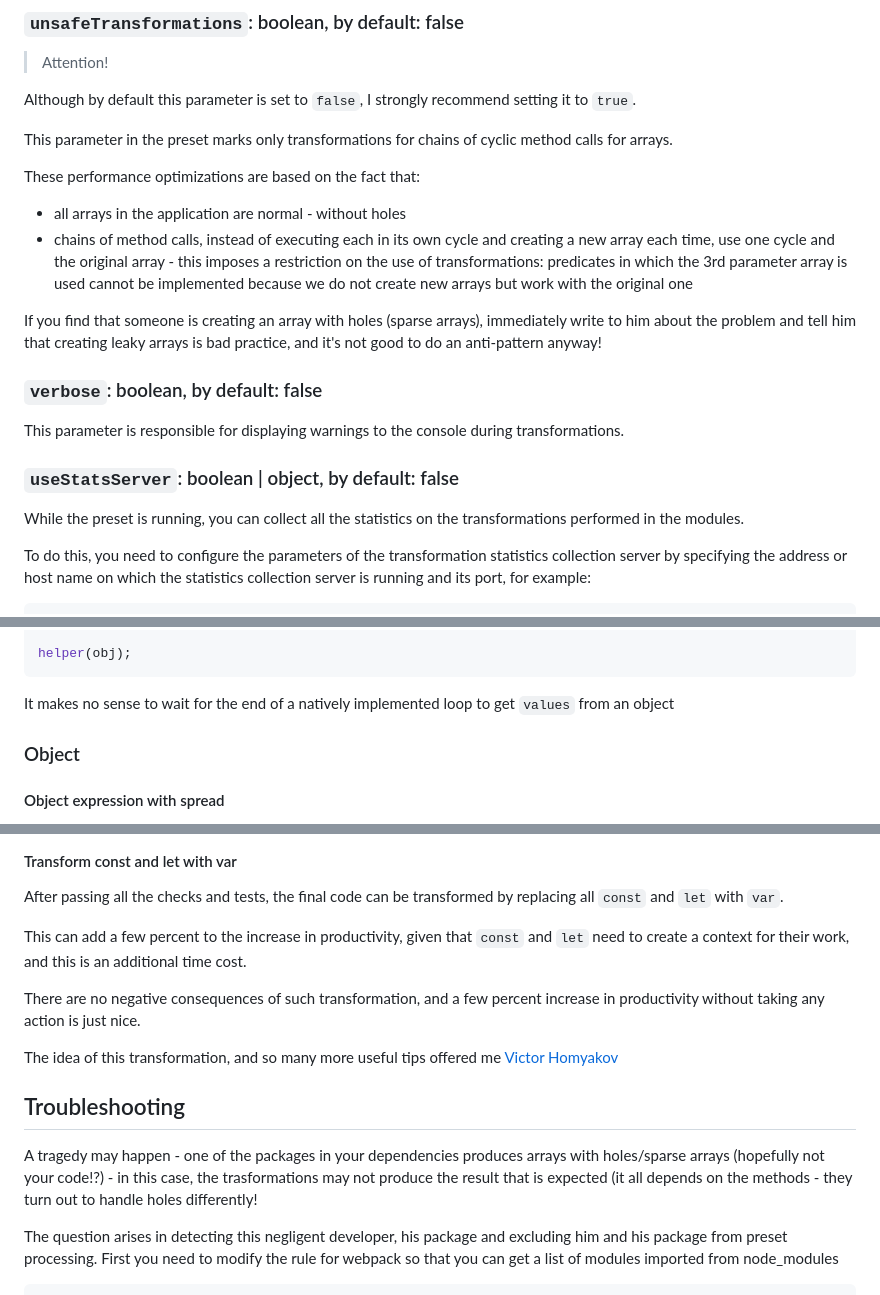
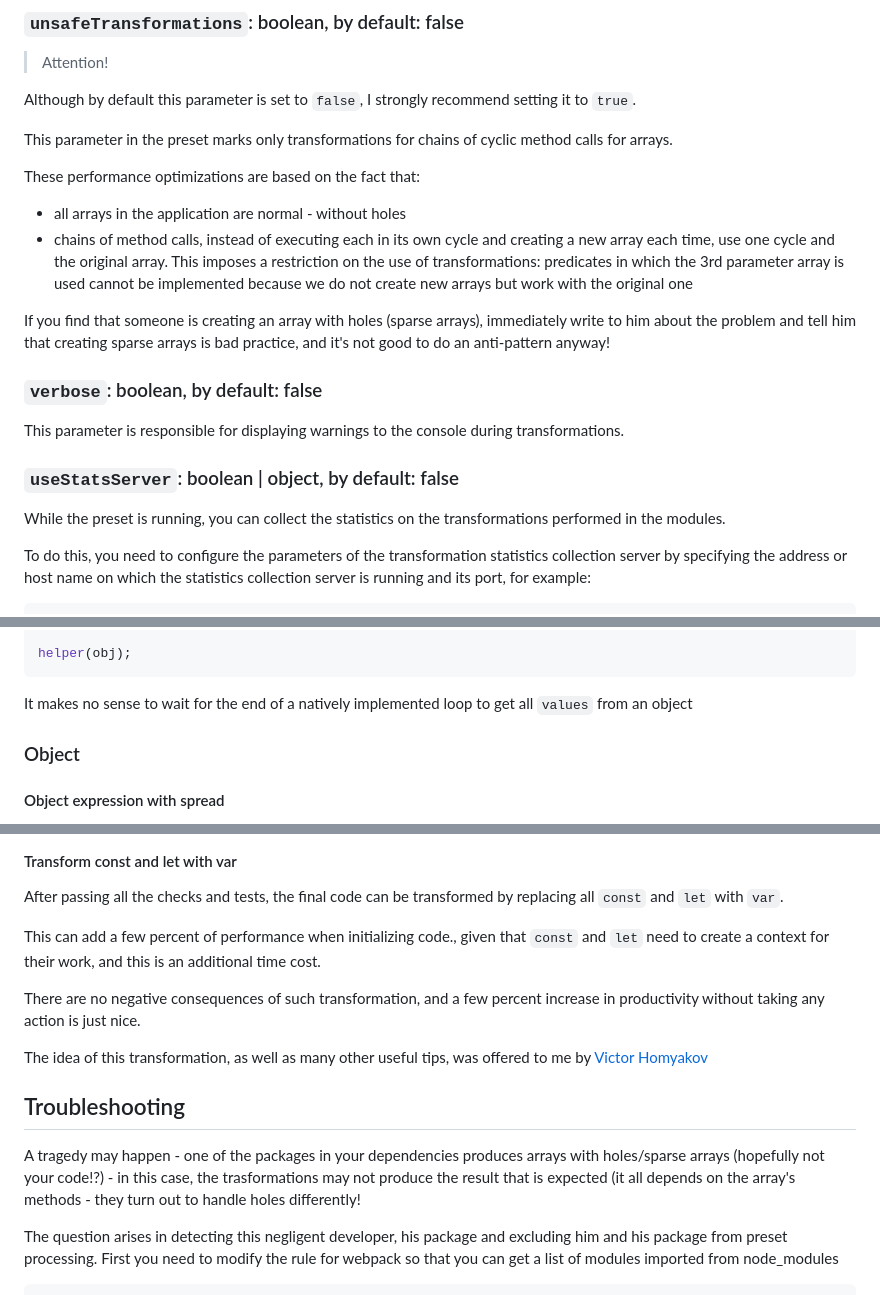
Before and after one commit to budarin/babel-preset-perf, a Markdown page: README.md, 3 parts joined by grey strips. Rendered like a GitHub page.

````diff
--- a/README.md
+++ b/README.md
@@ -167,9 +167,9 @@ This parameter in the preset marks only transformations for chains of cyclic met
 These performance optimizations are based on the fact that:
 
 -   all arrays in the application are normal - without holes
--   chains of method calls, instead of executing each in its own cycle and creating a new array each time, use one cycle and the original array - this imposes a restriction on the use of transformations: predicates in which the 3rd parameter array is used cannot be implemented because we do not create new arrays but work with the original one
+-   chains of method calls, instead of executing each in its own cycle and creating a new array each time, use one cycle and the original array. This imposes a restriction on the use of transformations: predicates in which the 3rd parameter array is used cannot be implemented because we do not create new arrays but work with the original one
 
-If you find that someone is creating an array with holes (sparse arrays), immediately write to him about the problem and tell him that creating leaky arrays is bad practice, and it's not good to do an anti-pattern anyway!
+If you find that someone is creating an array with holes (sparse arrays), immediately write to him about the problem and tell him that creating sparse arrays is bad practice, and it's not good to do an anti-pattern anyway!
 
 ### `verbose`: boolean, by default: false
 
@@ -177,7 +177,7 @@ This parameter is responsible for displaying warnings to the console during tran
 
 ### `useStatsServer`: boolean | object, by default: false
 
-While the preset is running, you can collect all the statistics on the transformations performed in the modules.
+While the preset is running, you can collect the statistics on the transformations performed in the modules.
 
 To do this, you need to configure the parameters of the transformation statistics collection server by specifying the address or host name on which the statistics collection server is running and its port, for example:
 
@@ -364,7 +364,7 @@ function helper(obj) {
 helper(obj);
 ```
 
-It makes no sense to wait for the end of a natively implemented loop to get `values` from an object
+It makes no sense to wait for the end of a natively implemented loop to get all `values` from an object
 
 ### Object
 
@@ -425,15 +425,15 @@ It turned out that `substring` is much more productive than the `slice` method,
 
 After passing all the checks and tests, the final code can be transformed by replacing all `const` and `let` with `var`.
 
-This can add a few percent to the increase in productivity, given that `const` and `let` need to create a context for their work, and this is an additional time cost.
+This can add a few percent of performance when initializing code., given that `const` and `let` need to create a context for their work, and this is an additional time cost.
 
 There are no negative consequences of such transformation, and a few percent increase in productivity without taking any action is just nice.
 
-The idea of this transformation, and so many more useful tips offered me [Victor Homyakov](https://github.com/victor-homyakov)
+The idea of this transformation, as well as many other useful tips, was offered to me by [Victor Homyakov](https://github.com/victor-homyakov)
 
 ## Troubleshooting
 
-A tragedy may happen - one of the packages in your dependencies produces arrays with holes/sparse arrays (hopefully not your code!?) - in this case, the trasformations may not produce the result that is expected (it all depends on the methods - they turn out to handle holes differently!
+A tragedy may happen - one of the packages in your dependencies produces arrays with holes/sparse arrays (hopefully not your code!?) - in this case, the trasformations may not produce the result that is expected (it all depends on the array's methods - they turn out to handle holes differently!
 
 The question arises in detecting this negligent developer, his package and excluding him and his package from preset processing.
 First you need to modify the rule for webpack so that you can get a list of modules imported from node_modules
````
Also changed, not shown: README.ru.md (+14 -14 lines).
